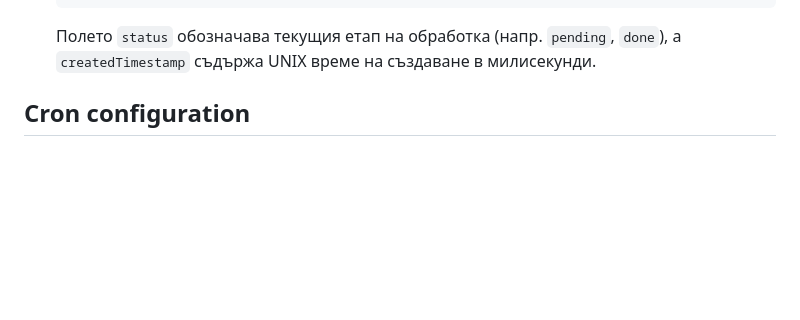
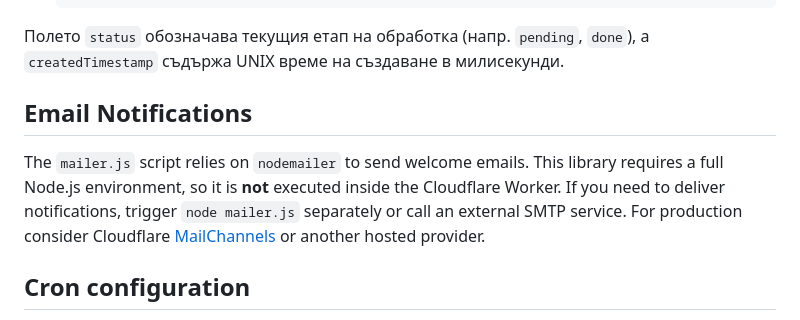
Before and after one commit to Radilovk/bodybest, a Markdown page: README.md, the part around the change. GitHub-like rendering; blank space fills up the shorter version.

Commit message:
docs: clarify email setup

````diff
--- a/README.md
+++ b/README.md
@@ -508,8 +508,17 @@ localStorage.setItem('initialBotMessage', 'Добре дошли!');
   }
   ```
 
-  Полето `status` обозначава текущия етап на обработка (напр. `pending`, `done`),
-  а `createdTimestamp` съдържа UNIX време на създаване в милисекунди.
+Полето `status` обозначава текущия етап на обработка (напр. `pending`, `done`),
+а `createdTimestamp` съдържа UNIX време на създаване в милисекунди.
+
+## Email Notifications
+
+The `mailer.js` script relies on `nodemailer` to send welcome emails. This
+library requires a full Node.js environment, so it is **not** executed inside the
+Cloudflare Worker. If you need to deliver notifications, trigger `node
+mailer.js` separately or call an external SMTP service. For production consider
+Cloudflare [MailChannels](https://developers.cloudflare.com/email-routing/mailchannels/)
+or another hosted provider.
 
 ## Cron configuration
 
````
